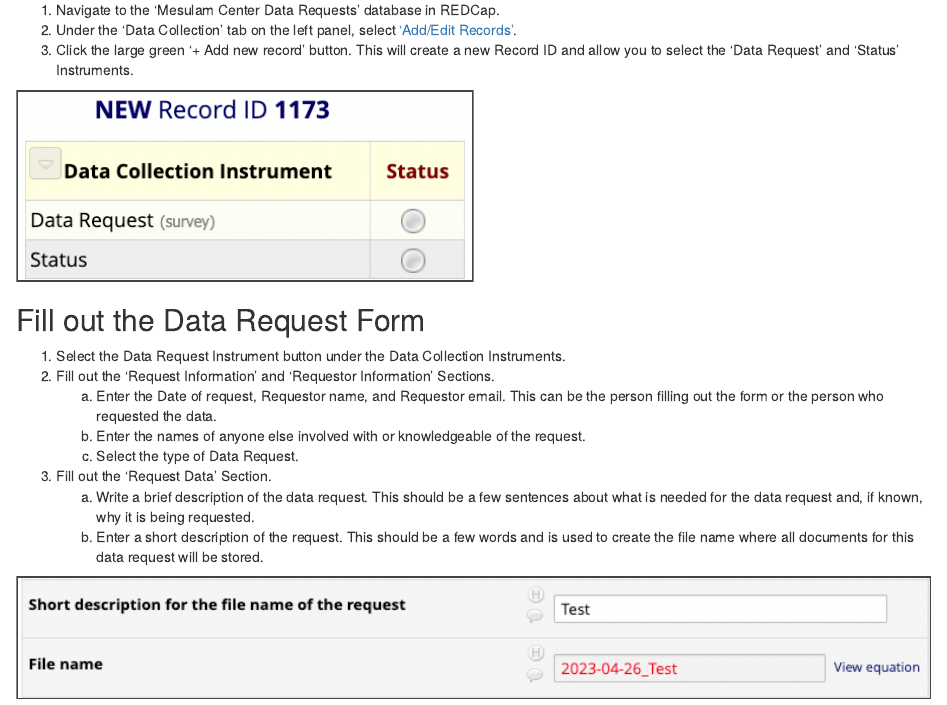
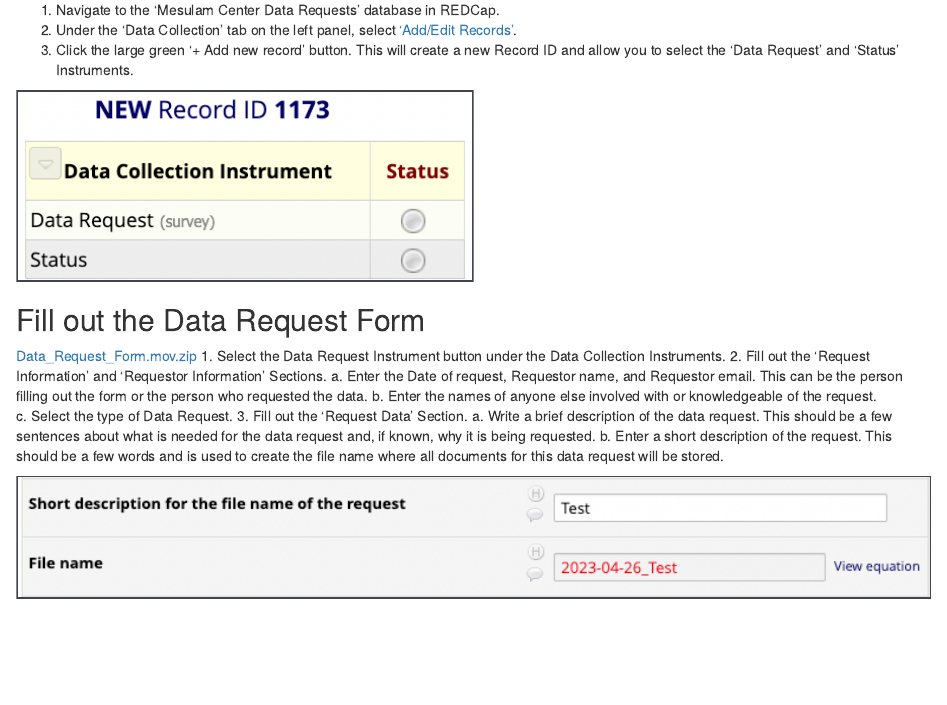
Before and after one commit to nlreiser/Mes-center-dm, an R Markdown document (01-data-request-sop.Rmd): the page in a window 1100 px wide, from 120 px down. Rendered offline with R 4.5, knitr and Pandoc, with nearby package versions; drawn as R Markdown's standard HTML page in place of the format the file asks for.

Commit message:
Update 01-data-request-sop.Rmd

````diff
--- a/01-data-request-sop.Rmd
+++ b/01-data-request-sop.Rmd
@@ -10,6 +10,7 @@
 ```
 
 ## Fill out the Data Request Form
+[Data_Request_Form.mov.zip](https://github.com/nlreiser/Mes-center-dm/files/11482388/Data_Request_Form.mov.zip)
 1. Select the Data Request Instrument button under the Data Collection Instruments.
 2. Fill out the ‘Request Information’ and ‘Requestor Information’ Sections.
     a. Enter the Date of request, Requestor name, and Requestor email. This can be the person filling out the form or the person who requested the data.
````
